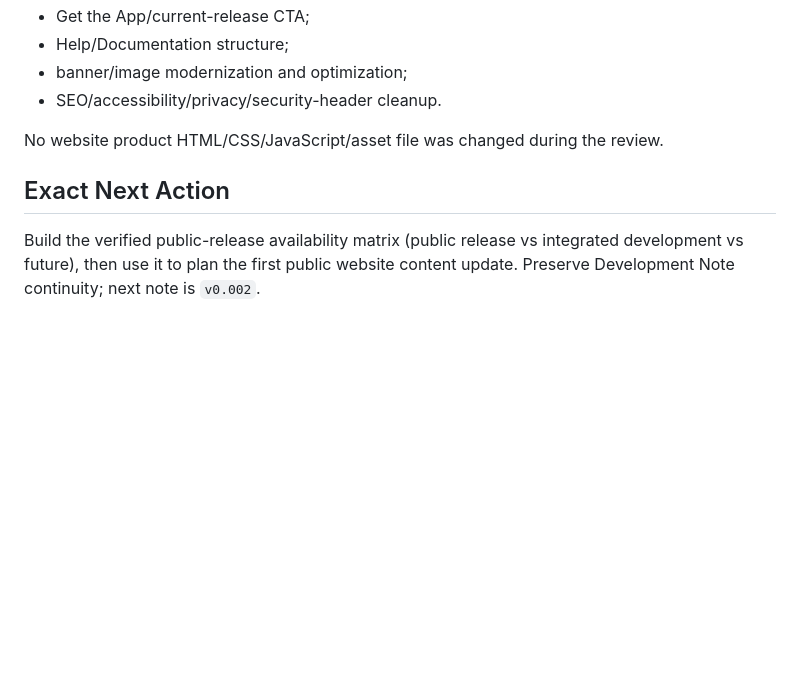
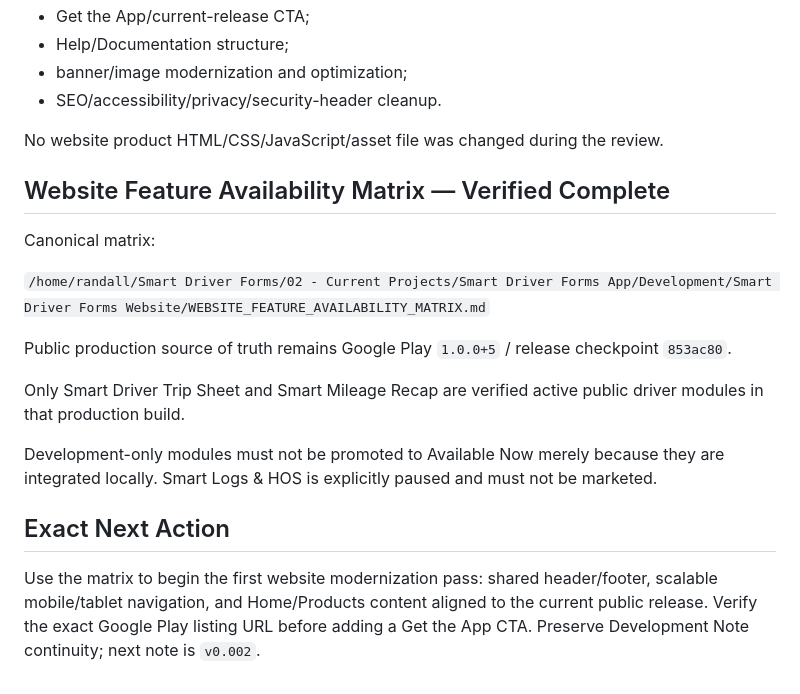
Before and after one commit to SmartDriverForms/website, a Markdown page: CHAT_RECOVERY.md, the part around the change. GitHub-like rendering; blank space fills up the shorter version.

```diff
--- a/CHAT_RECOVERY.md
+++ b/CHAT_RECOVERY.md
@@ -146,6 +146,18 @@ Major review priorities:
 
 No website product HTML/CSS/JavaScript/asset file was changed during the review.
 
+## Website Feature Availability Matrix — Verified Complete
+
+Canonical matrix:
+
+`/home/randall/Smart Driver Forms/02 - Current Projects/Smart Driver Forms App/Development/Smart Driver Forms Website/WEBSITE_FEATURE_AVAILABILITY_MATRIX.md`
+
+Public production source of truth remains Google Play `1.0.0+5` / release checkpoint `853ac80`.
+
+Only Smart Driver Trip Sheet and Smart Mileage Recap are verified active public driver modules in that production build.
+
+Development-only modules must not be promoted to Available Now merely because they are integrated locally. Smart Logs & HOS is explicitly paused and must not be marketed.
+
 ## Exact Next Action
 
-Build the verified public-release availability matrix (public release vs integrated development vs future), then use it to plan the first public website content update. Preserve Development Note continuity; next note is `v0.002`.
+Use the matrix to begin the first website modernization pass: shared header/footer, scalable mobile/tablet navigation, and Home/Products content aligned to the current public release. Verify the exact Google Play listing URL before adding a Get the App CTA. Preserve Development Note continuity; next note is `v0.002`.
```
Also changed, not shown: PROJECT_STATUS.md (+57 -5 lines), WEBSITE_FEATURE_AVAILABILITY_MATRIX.md (added, +254 -0 lines).
